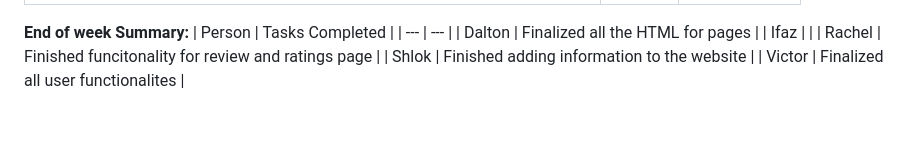
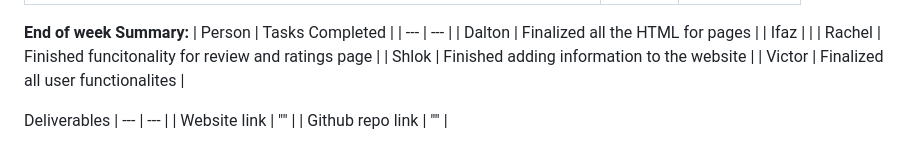
Before and after one commit to VGandrade/RTP7-Food-app-, a Markdown page: ReadME.md, the part around the change. GitHub-like rendering; blank space fills up the shorter version.

```diff
--- a/ReadME.md
+++ b/ReadME.md
@@ -71,3 +71,10 @@
 | Rachel | Finished funcitonality for review and ratings page |
 | Shlok | Finished adding information to the website |
 | Victor | Finalized all user functionalites |
+
+
+
+Deliverables
+| --- | --- |
+| Website link | "" |
+| Github repo link | "" |
```
